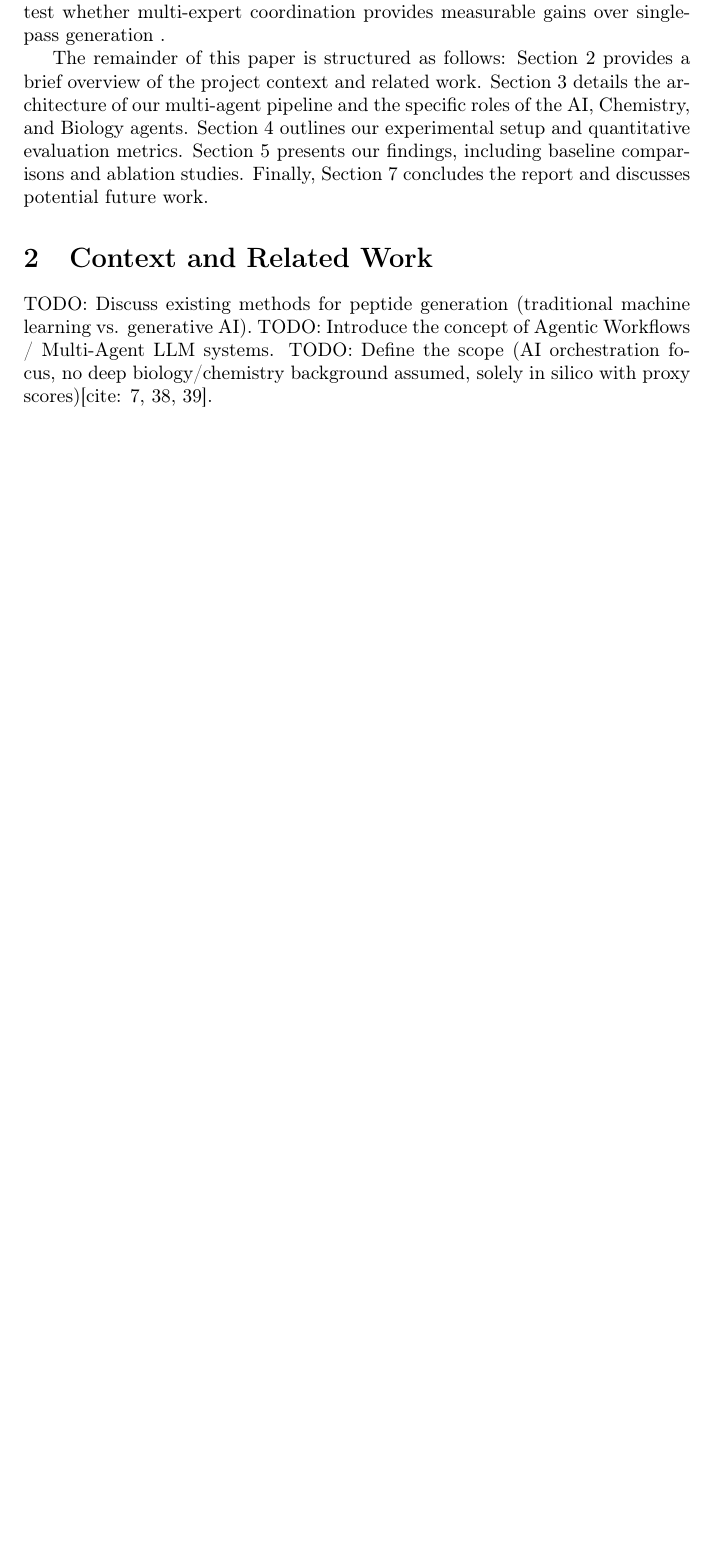
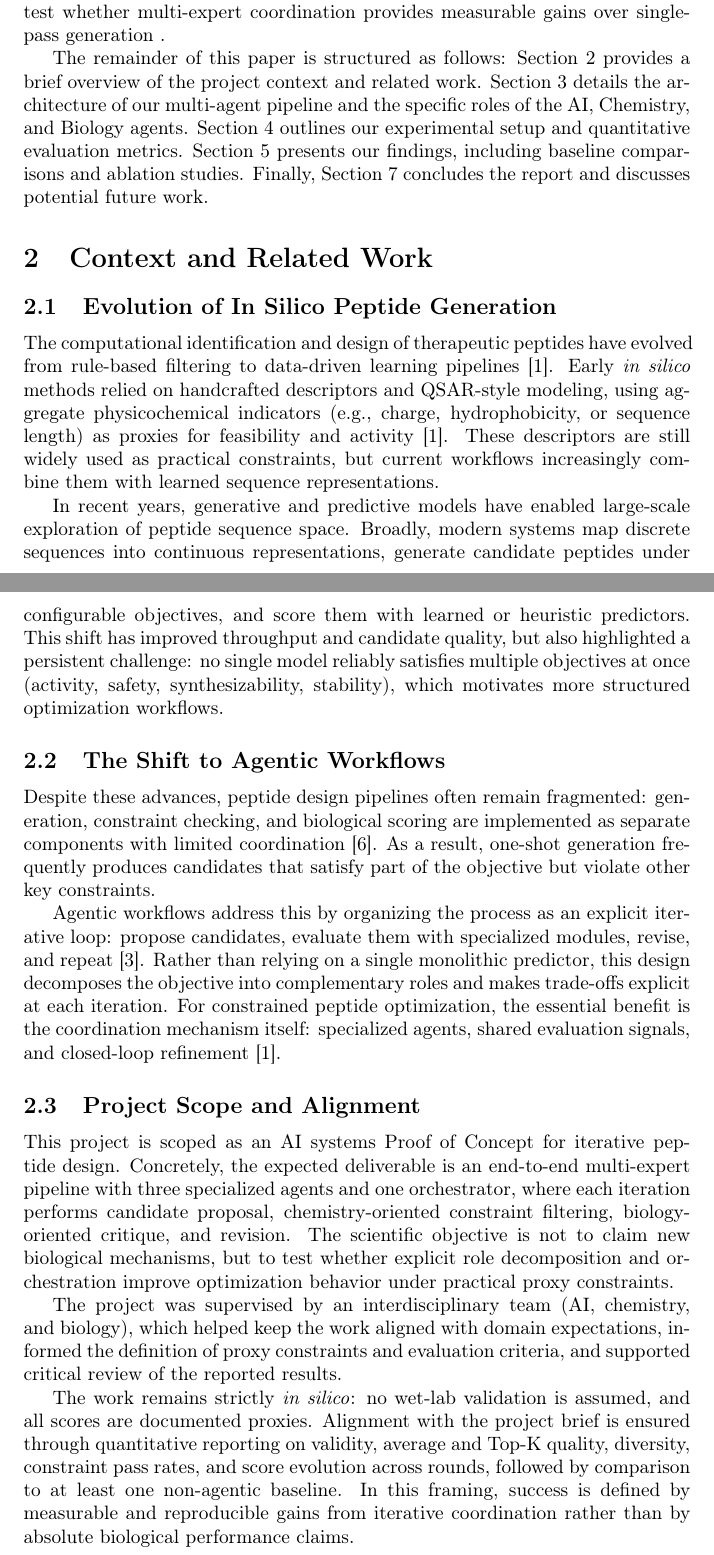
Before and after one commit to Roirtur/multi-expert-peptide-pipeline, a LaTeX document (report/report.tex, which reads report/report_parts/02_context_related_work.tex): part of page 3 of 11 before the commit and two parts of pages 3 and 4 of 12 after it, the two joined at a grey line, cut so that both start at the same text, the shorter picture padded with empty space. Compiled offline with pdfLaTeX.

Commit message:
Enhance report sections with detailed discussions on in silico peptide generation evolution, agentic workflows, and project scope, while updating references for improved context and alignment with current research.

```diff
--- a/report/report_parts/02_context_related_work.tex
+++ b/report/report_parts/02_context_related_work.tex
@@ -1,4 +1,18 @@
 \section{Context and Related Work}\label{sec:context}
-TODO: Discuss existing methods for peptide generation (traditional machine learning vs. generative AI).
-TODO: Introduce the concept of Agentic Workflows / Multi-Agent LLM systems.
-TODO: Define the scope (AI orchestration focus, no deep biology/chemistry background assumed, solely in silico with proxy scores)[cite: 7, 38, 39].
+
+\subsection{Evolution of In Silico Peptide Generation}
+The computational identification and design of therapeutic peptides have evolved from rule-based filtering to data-driven learning pipelines \cite{wan2024machine}. Early \textit{in silico} methods relied on handcrafted descriptors and QSAR-style modeling, using aggregate physicochemical indicators (e.g., charge, hydrophobicity, or sequence length) as proxies for feasibility and activity \cite{wan2024machine}. These descriptors are still widely used as practical constraints, but current workflows increasingly combine them with learned sequence representations.
+
+In recent years, generative and predictive models have enabled large-scale exploration of peptide sequence space. Broadly, modern systems map discrete sequences into continuous representations, generate candidate peptides under configurable objectives, and score them with learned or heuristic predictors. This shift has improved throughput and candidate quality, but also highlighted a persistent challenge: no single model reliably satisfies multiple objectives at once (activity, safety, synthesizability, stability), which motivates more structured optimization workflows.
+
+\subsection{The Shift to Agentic Workflows}
+Despite these advances, peptide design pipelines often remain fragmented: generation, constraint checking, and biological scoring are implemented as separate components with limited coordination \cite{huang2025biomni}. As a result, one-shot generation frequently produces candidates that satisfy part of the objective but violate other key constraints.
+
+Agentic workflows address this by organizing the process as an explicit iterative loop: propose candidates, evaluate them with specialized modules, revise, and repeat \cite{xi2023agentic}. Rather than relying on a single monolithic predictor, this design decomposes the objective into complementary roles and makes trade-offs explicit at each iteration. For constrained peptide optimization, the essential benefit is the coordination mechanism itself: specialized agents, shared evaluation signals, and closed-loop refinement \cite{wan2024machine}.
+
+\subsection{Project Scope and Alignment}
+This project is scoped as an AI systems Proof of Concept for iterative peptide design. Concretely, the expected deliverable is an end-to-end multi-expert pipeline with three specialized agents and one orchestrator, where each iteration performs candidate proposal, chemistry-oriented constraint filtering, biology-oriented critique, and revision. The scientific objective is not to claim new biological mechanisms, but to test whether explicit role decomposition and orchestration improve optimization behavior under practical proxy constraints.
+
+The project was supervised by an interdisciplinary team (AI, chemistry, and biology), which helped keep the work aligned with domain expectations, informed the definition of proxy constraints and evaluation criteria, and supported critical review of the reported results.
+
+The work remains strictly \textit{in silico}: no wet-lab validation is assumed, and all scores are documented proxies. Alignment with the project brief is ensured through quantitative reporting on validity, average and Top-K quality, diversity, constraint pass rates, and score evolution across rounds, followed by comparison to at least one non-agentic baseline. In this framing, success is defined by measurable and reproducible gains from iterative coordination rather than by absolute biological performance claims.
```
Also changed, not shown: report/report_parts/references.tex (+18 -5 lines), report/report.pdf.
